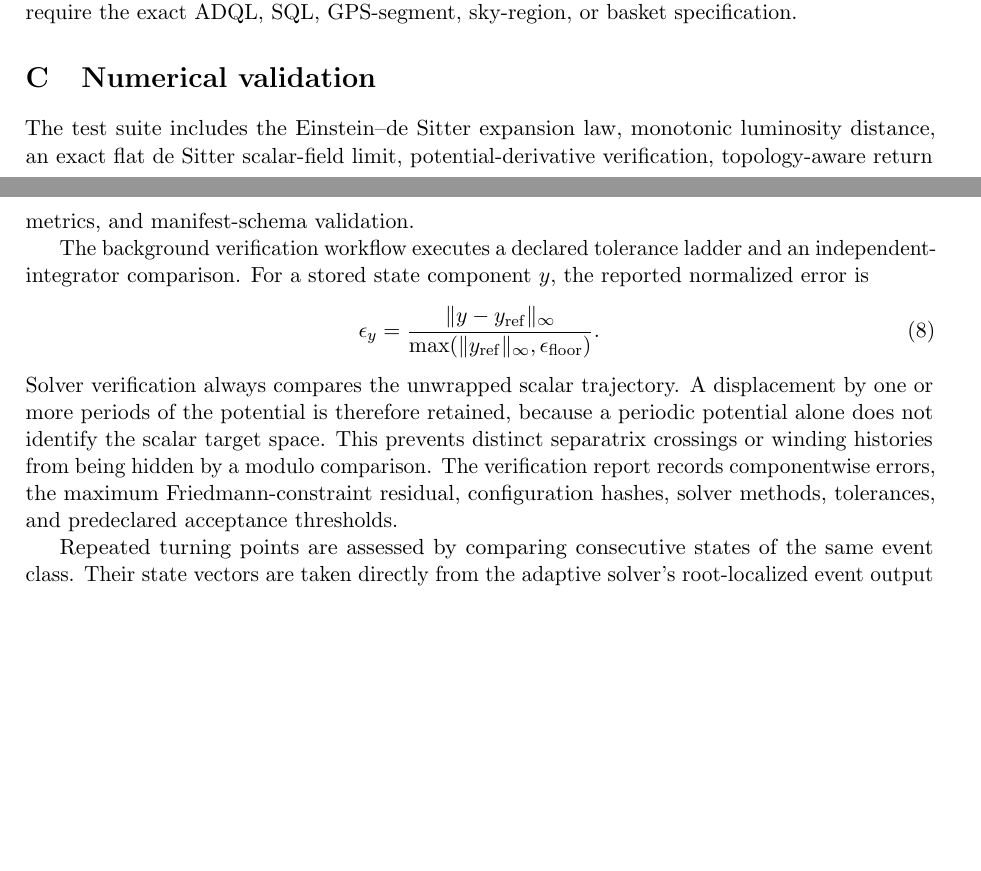
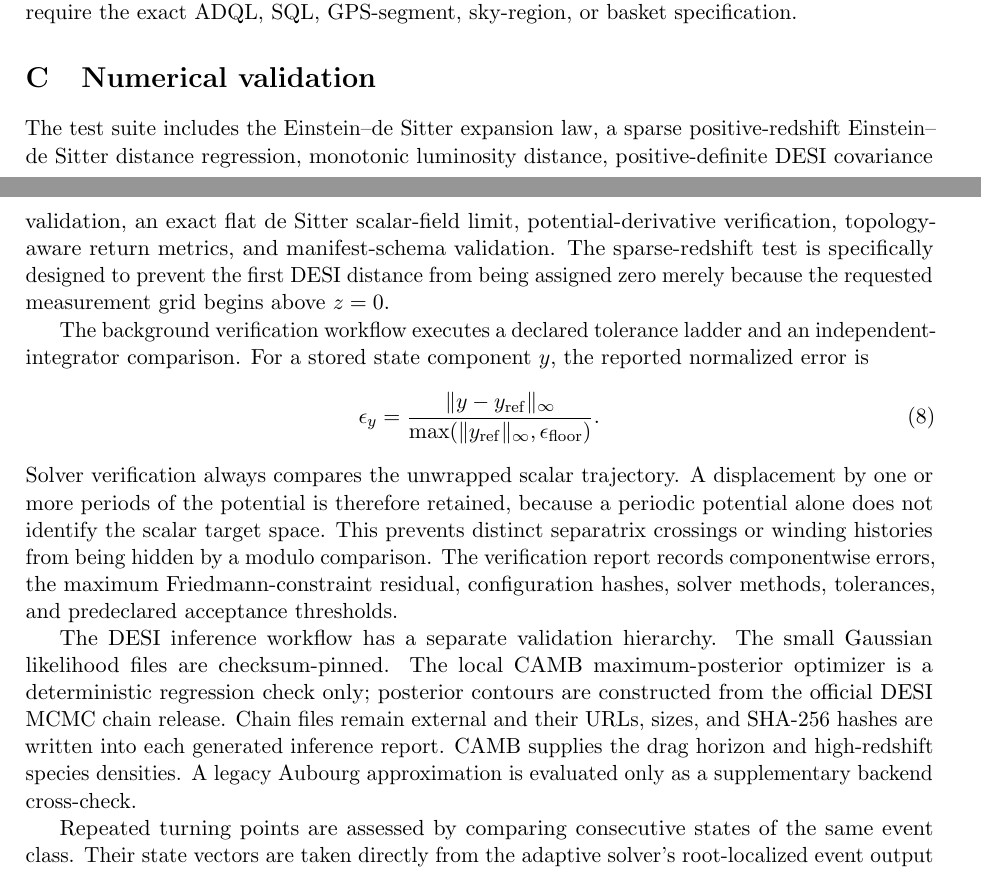
Before and after one commit to jerrecode/stratified-cyclic-phase-cosmology, a LaTeX paper (paper/main.tex, which reads paper/appendices/C_numerical_validation.tex): two parts of pages 3 and 4 of 4 before the commit and two parts of pages 3 and 4 of 5 after it, joined at a grey line, cut so that both start at the same text, the shorter picture padded with empty space. Compiled offline with pdfLaTeX.

Commit message:
strengthen DESI inference validation appendix

```diff
--- a/paper/appendices/C_numerical_validation.tex
+++ b/paper/appendices/C_numerical_validation.tex
@@ -1,13 +1,33 @@
 \section{Numerical validation}
 \label{app:numerical-validation}
 
-The test suite includes the Einstein--de Sitter expansion law, monotonic luminosity distance, an exact flat de Sitter scalar-field limit, potential-derivative verification, topology-aware return metrics, and manifest-schema validation.
+The test suite includes the Einstein--de Sitter expansion law, a sparse positive-redshift
+Einstein--de Sitter distance regression, monotonic luminosity distance, positive-definite DESI
+covariance validation, an exact flat de Sitter scalar-field limit, potential-derivative
+verification, topology-aware return metrics, and manifest-schema validation. The sparse-redshift
+test is specifically designed to prevent the first DESI distance from being assigned zero merely
+because the requested measurement grid begins above $z=0$.
 
-The background verification workflow executes a declared tolerance ladder and an independent-integrator comparison. For a stored state component $y$, the reported normalized error is
+The background verification workflow executes a declared tolerance ladder and an
+independent-integrator comparison. For a stored state component $y$, the reported normalized error
+is
 \begin{equation}
   \epsilon_y = \frac{\lVert y-y_{\mathrm{ref}}\rVert_\infty}
   {\max(\lVert y_{\mathrm{ref}}\rVert_\infty,\epsilon_{\mathrm{floor}})}.
 \end{equation}
-Solver verification always compares the unwrapped scalar trajectory. A displacement by one or more periods of the potential is therefore retained, because a periodic potential alone does not identify the scalar target space. This prevents distinct separatrix crossings or winding histories from being hidden by a modulo comparison. The verification report records componentwise errors, the maximum Friedmann-constraint residual, configuration hashes, solver methods, tolerances, and predeclared acceptance thresholds.
+Solver verification always compares the unwrapped scalar trajectory. A displacement by one or
+more periods of the potential is therefore retained, because a periodic potential alone does not
+identify the scalar target space. This prevents distinct separatrix crossings or winding histories
+from being hidden by a modulo comparison. The verification report records componentwise errors,
+the maximum Friedmann-constraint residual, configuration hashes, solver methods, tolerances, and
+predeclared acceptance thresholds.
 
-Repeated turning points are assessed by comparing consecutive states of the same event class. Their state vectors are taken directly from the adaptive solver's root-localized event output and serialized separately from the uniformly sampled plotting trajectory. Consequently, return metrics do not depend on the requested output-sampling density. For the baseline real scalar, the full field displacement is retained and normalized by the adjacent-minimum spacing of the potential. A circular target space must be declared explicitly; adjacent minima remain distinct, while a return after one full target circumference is recorded as a nonzero-winding return. Return counts and error summaries are evaluated independently for bounces and turnarounds. Even repeated close returns in one integration are not a proof of recurrence or a stable limit cycle. Reproduction across tolerances and independent solvers, Poincar\'e maps, variational equations, Floquet multipliers, perturbation-stability analysis, and synthetic parameter recovery remain required later-stage tests.
+The DESI inference workflow has a separate validation hierarchy. The small Gaussian likelihood
+files are checksum-pinned. The local CAMB maximum-posterior optimizer is a deterministic regression
+check only; posterior contours are constructed from the official DESI MCMC chain release. Chain
+files remain external and their URLs, sizes, and SHA-256 hashes are written into each generated
+inference report. CAMB supplies the drag horizon and high-redshift species densities. A legacy
+Aubourg approximation is evaluated only as a supplementary backend cross-check.
+
+Repeated turning points are assessed by comparing consecutive states of the same event class.
+Their state vectors are taken directly from the adaptive solver's root-localized event output and
```
Also changed, not shown: paper/appendices/C_numerical_validation.tex (10 more changed lines).
